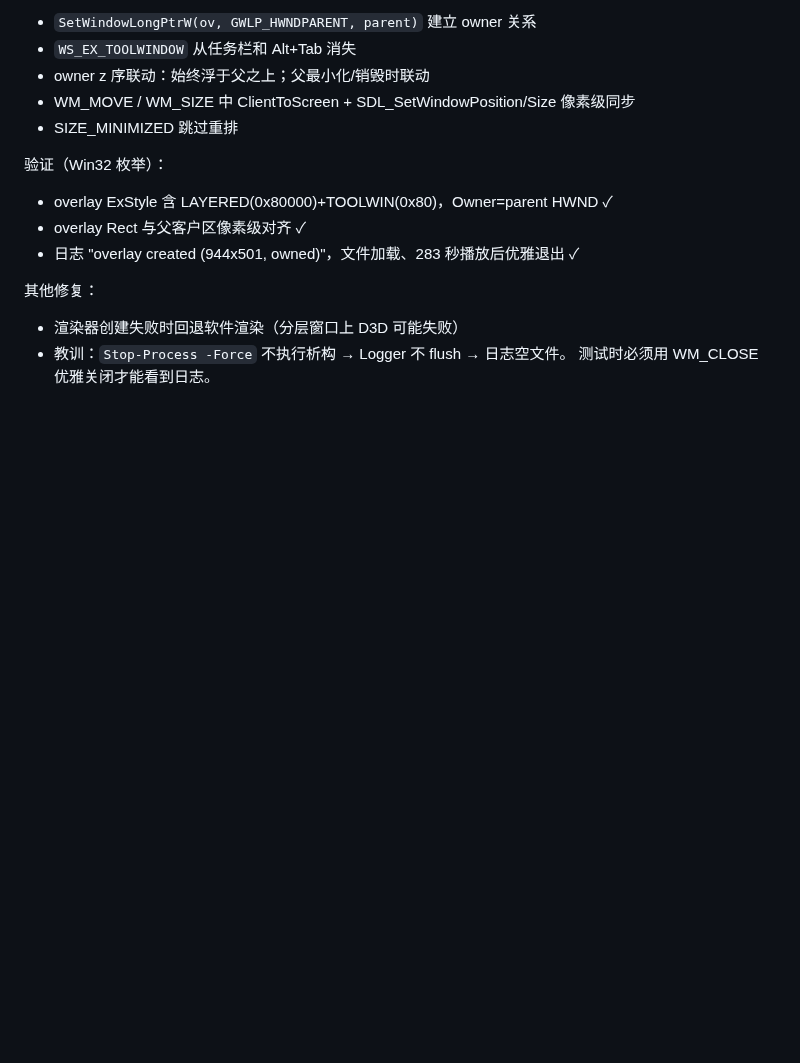
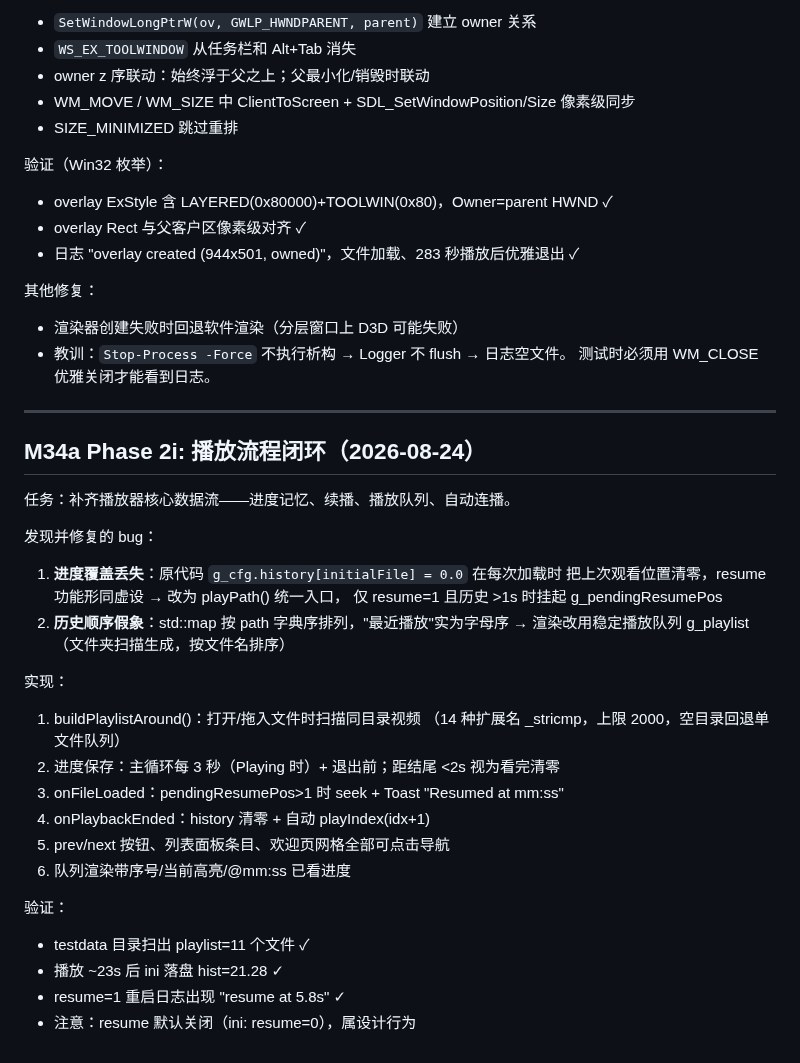
Before and after one commit to liu-li-huan-ying/phantom-video, a Markdown page: docs/DEVELOPMENT_LOG.md, the part around the change. GitHub-like rendering; blank space fills up the shorter version.

Commit message:
M34a: DEVELOPMENT_LOG 记录 Phase 2i 播放流程闭环

```diff
--- a/docs/DEVELOPMENT_LOG.md
+++ b/docs/DEVELOPMENT_LOG.md
@@ -1399,3 +1399,31 @@ decodeLoop退出 -> videoQueue_.closed -> pullFrame返回State::Ended -> auto-ne
 - 渲染器创建失败时回退软件渲染（分层窗口上 D3D 可能失败）
 - 教训：`Stop-Process -Force` 不执行析构 → Logger 不 flush → 日志空文件。
   测试时必须用 WM_CLOSE 优雅关闭才能看到日志。
+
+---
+
+## M34a Phase 2i: 播放流程闭环（2026-08-24）
+
+任务：补齐播放器核心数据流——进度记忆、续播、播放队列、自动连播。
+
+发现并修复的 bug：
+1. **进度覆盖丢失**：原代码 `g_cfg.history[initialFile] = 0.0` 在每次加载时
+   把上次观看位置清零，resume 功能形同虚设 → 改为 playPath() 统一入口，
+   仅 resume=1 且历史 >1s 时挂起 g_pendingResumePos
+2. **历史顺序假象**：std::map 按 path 字典序排列，"最近播放"实为字母序
+   → 渲染改用稳定播放队列 g_playlist（文件夹扫描生成，按文件名排序）
+
+实现：
+1. buildPlaylistAround()：打开/拖入文件时扫描同目录视频
+   （14 种扩展名 _stricmp，上限 2000，空目录回退单文件队列）
+2. 进度保存：主循环每 3 秒（Playing 时）+ 退出前；距结尾 <2s 视为看完清零
+3. onFileLoaded：pendingResumePos>1 时 seek + Toast "Resumed at mm:ss"
+4. onPlaybackEnded：history 清零 + 自动 playIndex(idx+1)
+5. prev/next 按钮、列表面板条目、欢迎页网格全部可点击导航
+6. 队列渲染带序号/当前高亮/@mm:ss 已看进度
+
+验证：
+- testdata 目录扫出 playlist=11 个文件 ✓
+- 播放 ~23s 后 ini 落盘 hist=21.28 ✓
+- resume=1 重启日志出现 "resume at 5.8s" ✓
+- 注意：resume 默认关闭（ini: resume=0），属设计行为
```
